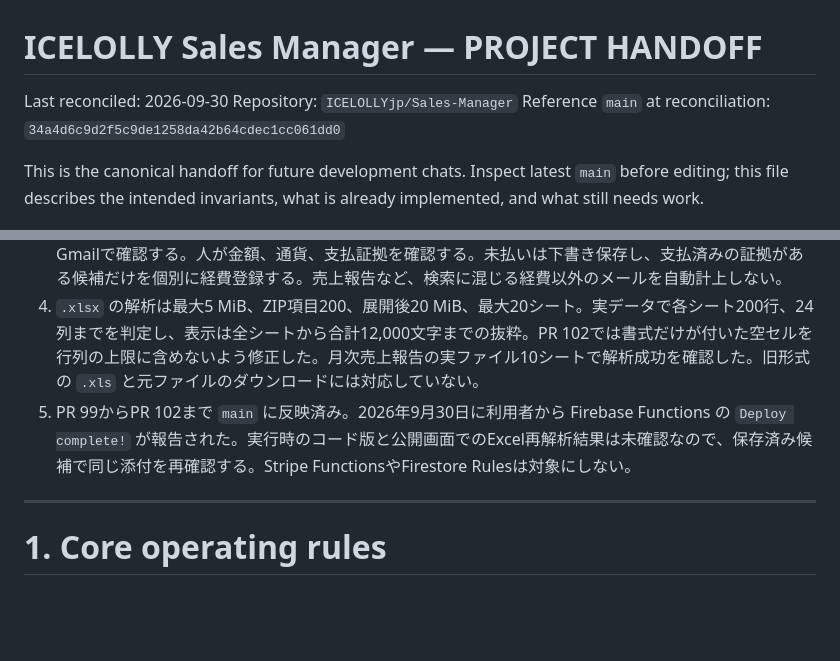
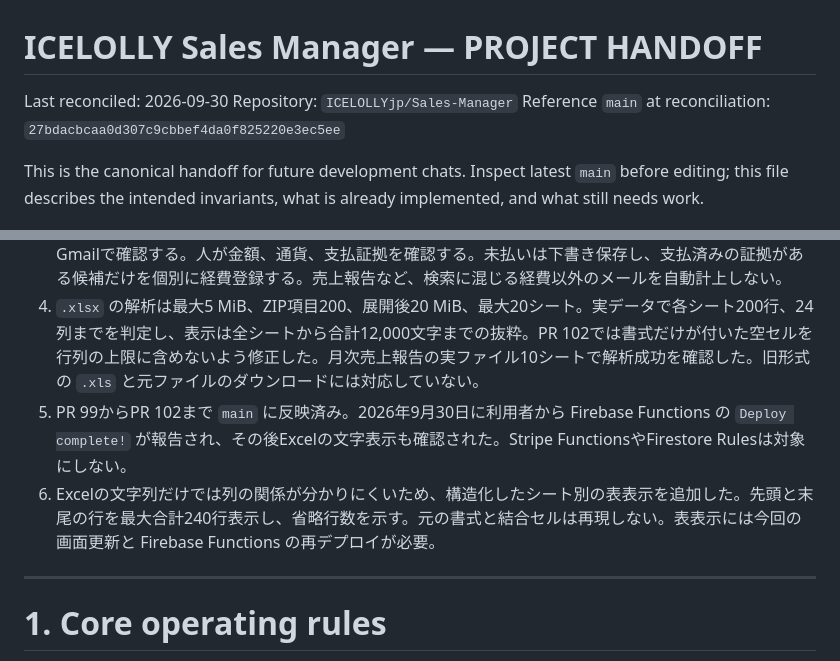
Before and after one commit to ICELOLLYjp/Sales-Manager, a Markdown page: PROJECT_HANDOFF.md, 2 parts joined by grey strips. Drawn GitHub-style; blank space fills up the shorter version.

Commit message:
Document structured Excel preview and deployment state

```diff
--- a/PROJECT_HANDOFF.md
+++ b/PROJECT_HANDOFF.md
@@ -2,7 +2,7 @@
 
 Last reconciled: 2026-09-30
 Repository: `ICELOLLYjp/Sales-Manager`
-Reference `main` at reconciliation: `34a4d6c9d2f5c9de1258da42b64cdec1cc061dd0`
+Reference `main` at reconciliation: `27bdacbcaa0d307c9cbbef4da0f825220e3ec5ee`
 
 This is the canonical handoff for future development chats. Inspect latest `main` before editing; this file describes the intended invariants, what is already implemented, and what still needs work.
 
@@ -12,7 +12,8 @@ This is the canonical handoff for future development chats. Inspect latest `main
 2. 取り込み画面では対象イベントを選び、開始月から過去1か月、3か月、6か月を2つのGmailで検索する。本文プレビューだけでは候補保存や経費登録をしない。必要なメールを選び、「選んだ候補を保存してイベントに割り当てる」を押す。PR 101で、このボタンに欠けていたクリック処理を接続した。
 3. 保存済み候補は同じ画面の下部で本文、PDF、Excel添付の抽出結果を一時確認できる。元ファイル全体はGmailで確認する。人が金額、通貨、支払証拠を確認する。未払いは下書き保存し、支払済みの証拠がある候補だけを個別に経費登録する。売上報告など、検索に混じる経費以外のメールを自動計上しない。
 4. `.xlsx` の解析は最大5 MiB、ZIP項目200、展開後20 MiB、最大20シート。実データで各シート200行、24列までを判定し、表示は全シートから合計12,000文字までの抜粋。PR 102では書式だけが付いた空セルを行列の上限に含めないよう修正した。月次売上報告の実ファイル10シートで解析成功を確認した。旧形式の `.xls` と元ファイルのダウンロードには対応していない。
-5. PR 99からPR 102まで `main` に反映済み。2026年9月30日に利用者から Firebase Functions の `Deploy complete!` が報告された。実行時のコード版と公開画面でのExcel再解析結果は未確認なので、保存済み候補で同じ添付を再確認する。Stripe FunctionsやFirestore Rulesは対象にしない。
+5. PR 99からPR 102まで `main` に反映済み。2026年9月30日に利用者から Firebase Functions の `Deploy complete!` が報告され、その後Excelの文字表示も確認された。Stripe FunctionsやFirestore Rulesは対象にしない。
+6. Excelの文字列だけでは列の関係が分かりにくいため、構造化したシート別の表表示を追加した。先頭と末尾の行を最大合計240行表示し、省略行数を示す。元の書式と結合セルは再現しない。表表示には今回の画面更新と Firebase Functions の再デプロイが必要。
 
 ---
 
```
